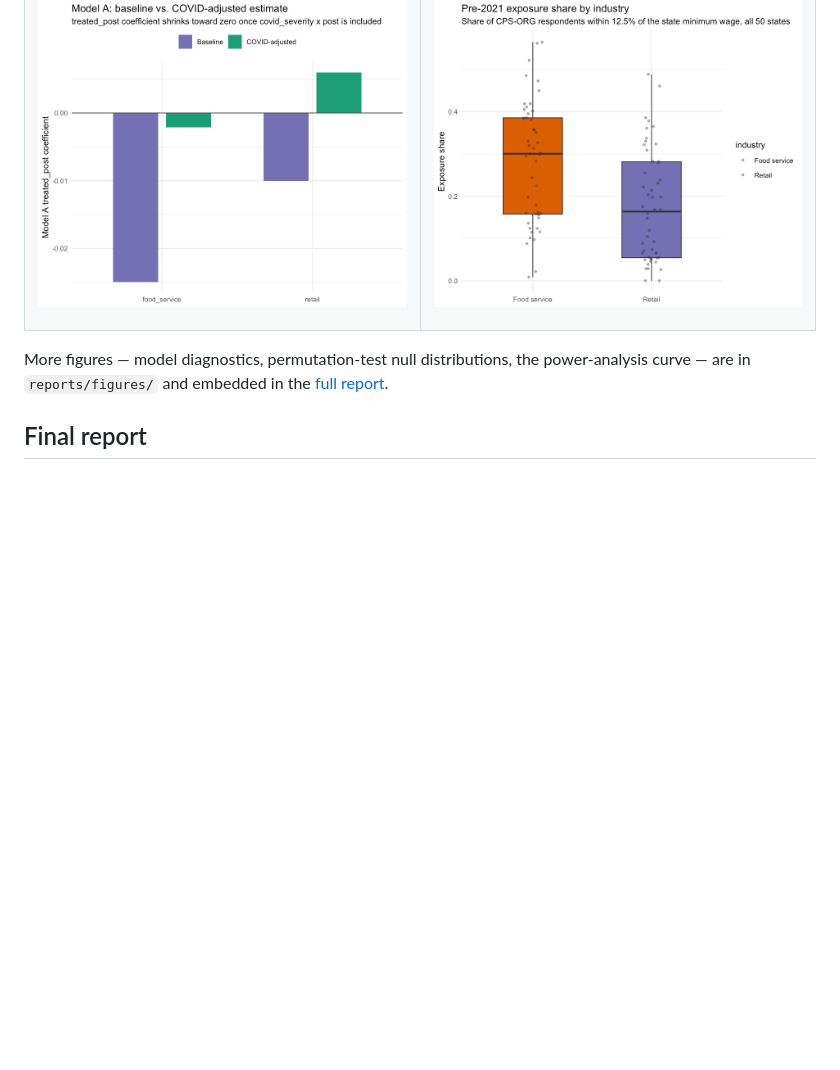
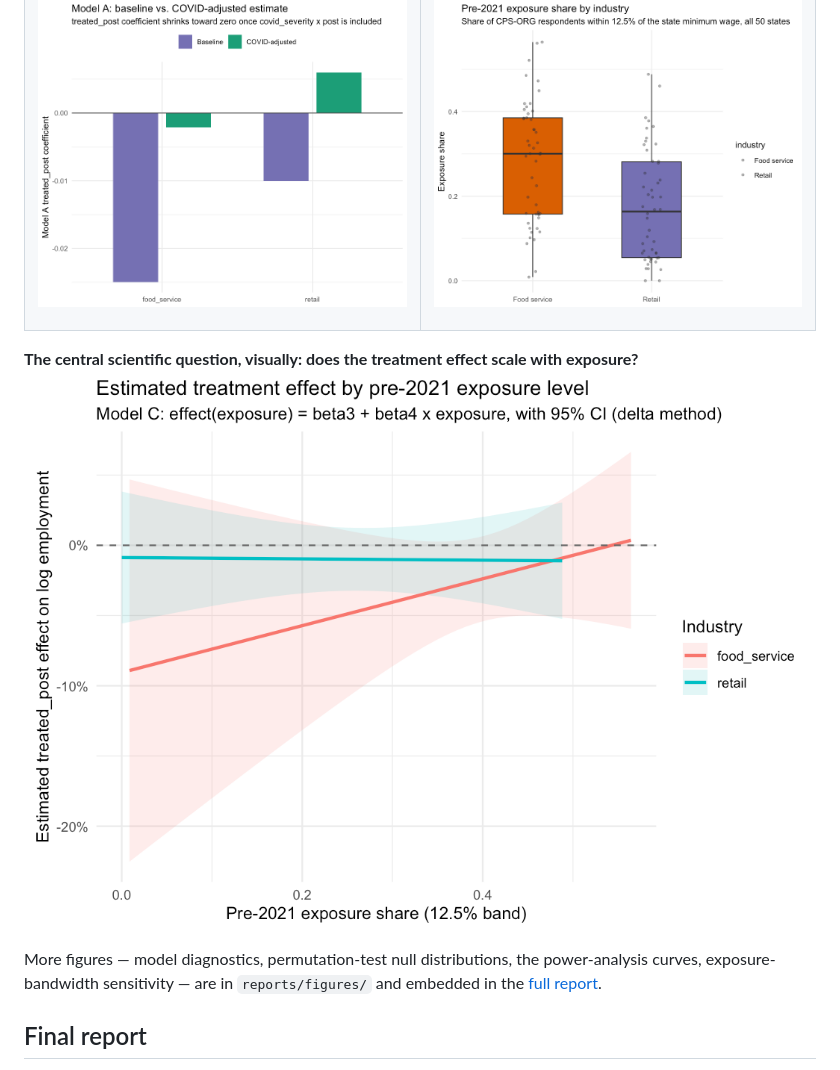
Before and after one commit to Charith-Reddy-Pareddy/min-wage-difference-in-differences-study, a Markdown page: README.md, the part around one of its changes. Rendered like a GitHub page; blank space fills up the shorter version.

```diff
--- a/README.md
+++ b/README.md
@@ -68,9 +86,12 @@ exposure.
 </tr>
 </table>
 
+**The central scientific question, visually: does the treatment effect scale with exposure?**
+<img src="reports/figures/marginal_effects.png" width="100%">
+
 More figures — model diagnostics, permutation-test null distributions,
-the power-analysis curve — are in `reports/figures/` and embedded in the
-[full report](reports/final_report.Rmd).
+the power-analysis curves, exposure-bandwidth sensitivity — are in
+`reports/figures/` and embedded in the [full report](reports/final_report.Rmd).
 
 ## Final report
 
```
Also changed, not shown: other parts of README.md (+25 -5 lines).
